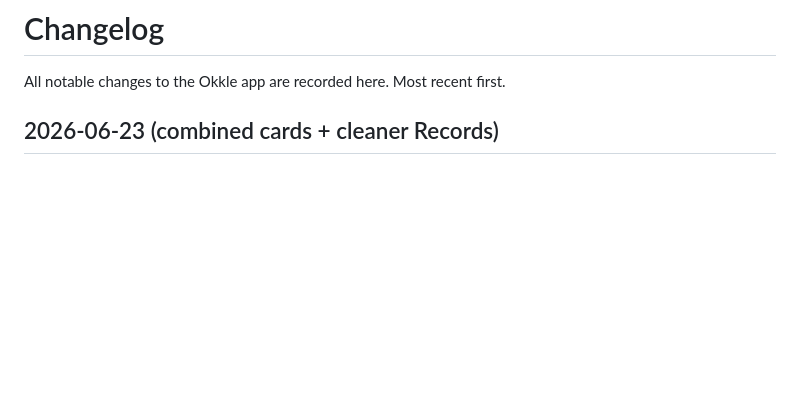
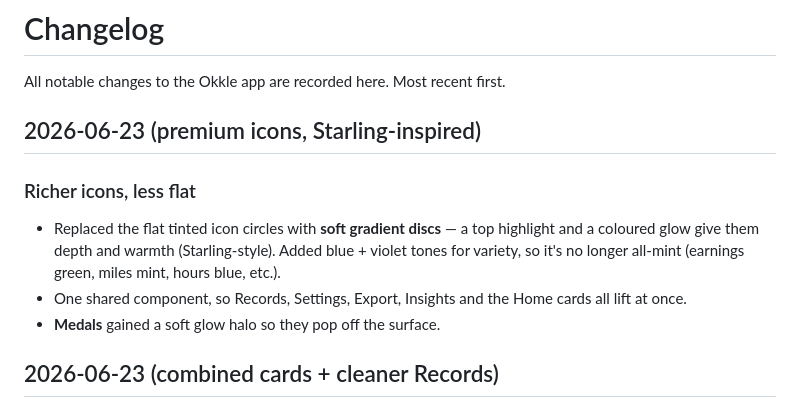
Before and after one commit to okkle-lab/okkle-app, a Markdown page: CHANGELOG.md, the part around the change. Rendered like a GitHub page; blank space fills up the shorter version.

Commit message:
docs: premium icons
Co-Authored-By: Claude Opus 4.8 <noreply@anthropic.com>

```diff
--- a/CHANGELOG.md
+++ b/CHANGELOG.md
@@ -1,6 +1,13 @@
 # Changelog
 
 All notable changes to the Okkle app are recorded here. Most recent first.
+
+## 2026-06-23 (premium icons, Starling-inspired)
+
+### Richer icons, less flat
+- Replaced the flat tinted icon circles with **soft gradient discs** — a top highlight and a coloured glow give them depth and warmth (Starling-style). Added blue + violet tones for variety, so it's no longer all-mint (earnings green, miles mint, hours blue, etc.).
+- One shared component, so Records, Settings, Export, Insights and the Home cards all lift at once.
+- **Medals** gained a soft glow halo so they pop off the surface.
 
 ## 2026-06-23 (combined cards + cleaner Records)
 
```
